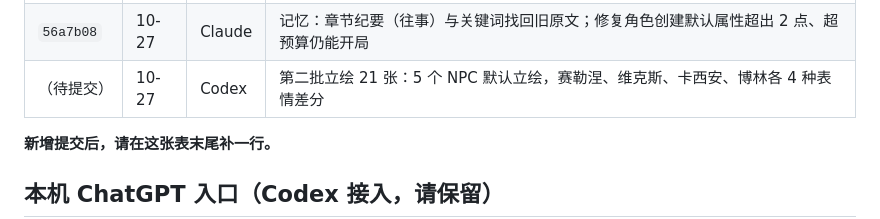
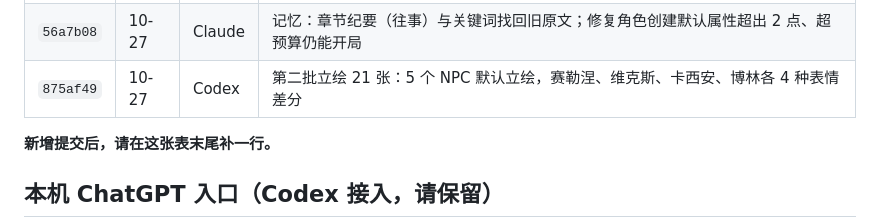
Before and after one commit to yiyayoh/dragon-oath, a Markdown page: HANDOFF.md, the part around the change. Rendered like a GitHub page.

Commit message:
交接文档：开发记录补上提交号
Co-Authored-By: Claude Opus 5.5 <noreply@anthropic.com>

```diff
--- a/HANDOFF.md
+++ b/HANDOFF.md
@@ -65,7 +65,7 @@ GitHub Pages（`https://yiyayoh.github.io/dragon-oath/`）没有开启，用户
 | `cf67b1e` | 10-27 | Claude | claude.ai 上导出存档改走 `downloads` 能力 |
 | `845c77f` | 10-27 | Claude | 重写交接文档：入口、决定、开发记录、测试与发布方法；新增 `AGENTS.md` / `CLAUDE.md` 让接手的 AI 自动先读交接文档 |
 | `56a7b08` | 10-27 | Claude | 记忆：章节纪要（往事）与关键词找回旧原文；修复角色创建默认属性超出 2 点、超预算仍能开局 |
-| （待提交） | 10-27 | Codex | 第二批立绘 21 张：5 个 NPC 默认立绘，赛勒涅、维克斯、卡西安、博林各 4 种表情差分 |
+| `875af49` | 10-27 | Codex | 第二批立绘 21 张：5 个 NPC 默认立绘，赛勒涅、维克斯、卡西安、博林各 4 种表情差分 |
 
 **新增提交后，请在这张表末尾补一行。**
 
```
